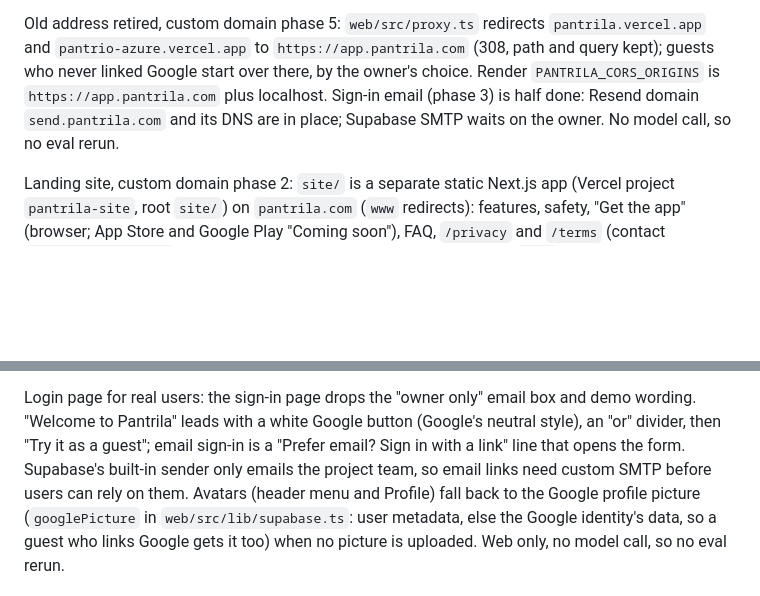
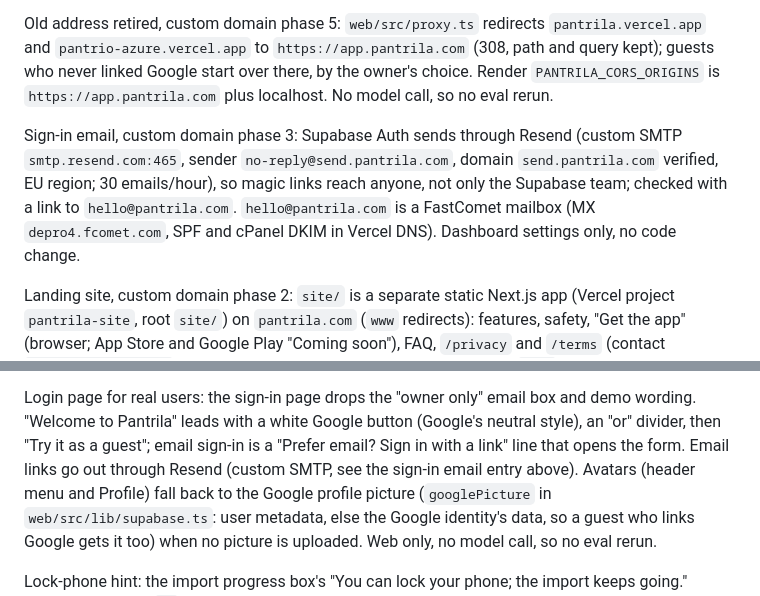
Before and after one commit to mikegauci/pantrila, a Markdown page: CLAUDE.md, 2 parts joined by grey strips. Drawn GitHub-style; blank space fills up the shorter version.

```diff
--- a/CLAUDE.md
+++ b/CLAUDE.md
@@ -46,8 +46,12 @@ cards show the Apple and Google Play marks (Simple Icons, CC0). Landing site onl
 Old address retired, custom domain phase 5: `web/src/proxy.ts` redirects `pantrila.vercel.app` and
 `pantrio-azure.vercel.app` to `https://app.pantrila.com` (308, path and query kept); guests who never linked Google
 start over there, by the owner's choice. Render `PANTRILA_CORS_ORIGINS` is `https://app.pantrila.com` plus
-localhost. Sign-in email (phase 3) is half done: Resend domain `send.pantrila.com` and its DNS are in place; Supabase
-SMTP waits on the owner. No model call, so no eval rerun.
+localhost. No model call, so no eval rerun.
+
+Sign-in email, custom domain phase 3: Supabase Auth sends through Resend (custom SMTP `smtp.resend.com:465`, sender
+`no-reply@send.pantrila.com`, domain `send.pantrila.com` verified, EU region; 30 emails/hour), so magic links reach
+anyone, not only the Supabase team; checked with a link to `hello@pantrila.com`. `hello@pantrila.com` is a FastComet
+mailbox (MX `depro4.fcomet.com`, SPF and cPanel DKIM in Vercel DNS). Dashboard settings only, no code change.
 
 Landing site, custom domain phase 2: `site/` is a separate static Next.js app (Vercel project `pantrila-site`,
 root `site/`) on `pantrila.com` (`www` redirects): features, safety, "Get the app" (browser; App Store and Google
@@ -124,8 +128,8 @@ no eval rerun.
 
 Login page for real users: the sign-in page drops the "owner only" email box and demo wording. "Welcome to
 Pantrila" leads with a white Google button (Google's neutral style), an "or" divider, then "Try it as a guest";
-email sign-in is a "Prefer email? Sign in with a link" line that opens the form. Supabase's built-in sender only
-emails the project team, so email links need custom SMTP before users can rely on them. Avatars (header menu and
+email sign-in is a "Prefer email? Sign in with a link" line that opens the form. Email links go out
+through Resend (custom SMTP, see the sign-in email entry above). Avatars (header menu and
 Profile) fall back to the Google profile picture (`googlePicture` in `web/src/lib/supabase.ts`: user metadata, else
 the Google identity's data, so a guest who links Google gets it too) when no picture is uploaded. Web only, no model
 call, so no eval rerun.
```
Also changed, not shown: docs/plans/custom-domain.md (+8 -0 lines).
